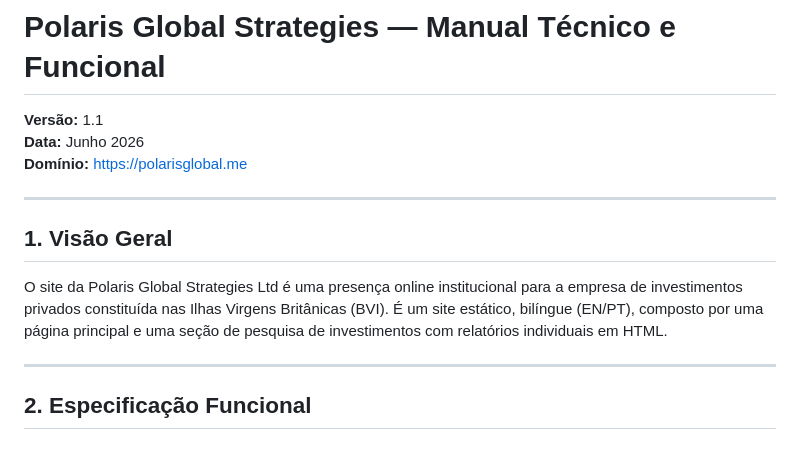
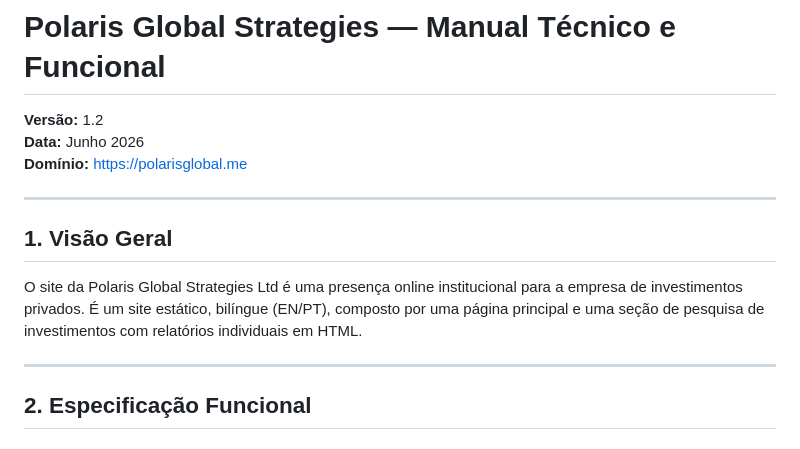
Before and after one commit to marcelopolarisglobal/polarisglobal.me, a Markdown page: MANUAL.md, the part around the change. Rendered like a GitHub page.

Commit message:
docs: update MANUAL.md v1.2 — remove BVI from public description
Co-Authored-By: Claude Sonnet 4.6 (1M context) <noreply@anthropic.com>

```diff
--- a/MANUAL.md
+++ b/MANUAL.md
@@ -1,6 +1,6 @@
 # Polaris Global Strategies — Manual Técnico e Funcional
 
-**Versão:** 1.1
+**Versão:** 1.2
 **Data:** Junho 2026
 **Domínio:** https://polarisglobal.me
 
@@ -8,7 +8,7 @@
 
 ## 1. Visão Geral
 
-O site da Polaris Global Strategies Ltd é uma presença online institucional para a empresa de investimentos privados constituída nas Ilhas Virgens Britânicas (BVI). É um site estático, bilíngue (EN/PT), composto por uma página principal e uma seção de pesquisa de investimentos com relatórios individuais em HTML.
+O site da Polaris Global Strategies Ltd é uma presença online institucional para a empresa de investimentos privados. É um site estático, bilíngue (EN/PT), composto por uma página principal e uma seção de pesquisa de investimentos com relatórios individuais em HTML.
 
 ---
 
```
